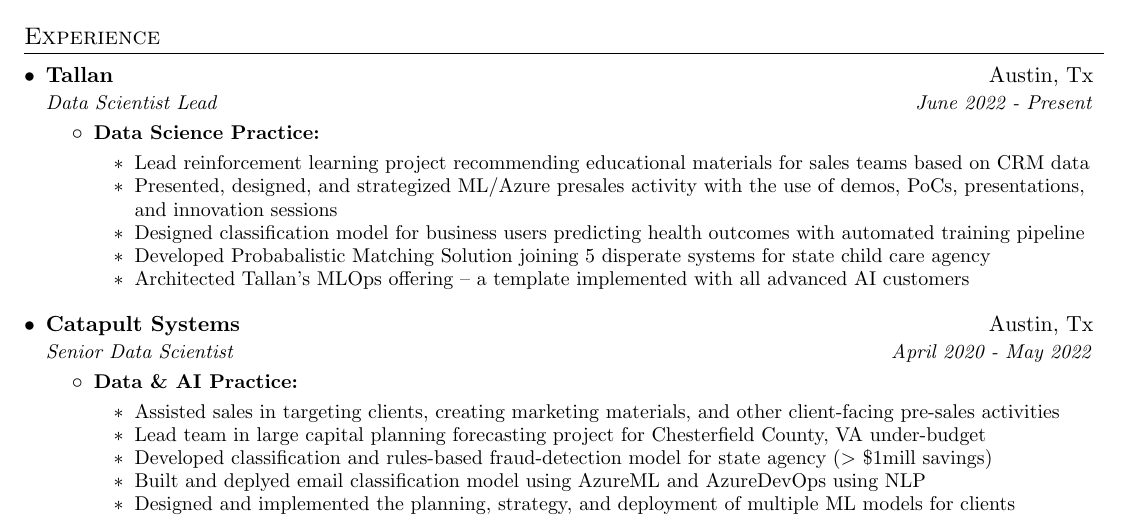
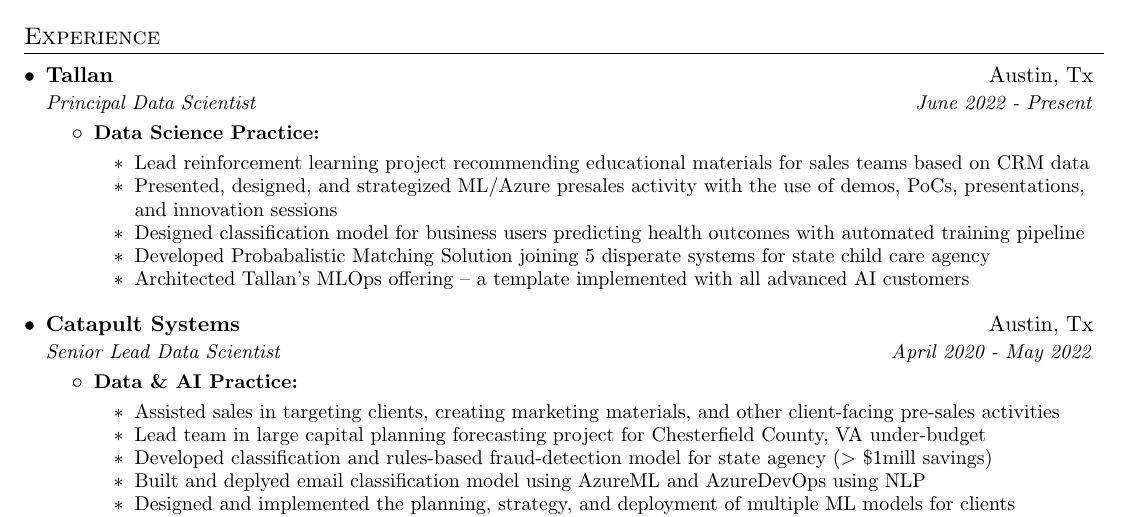
Before and after one commit to akraemer007/resume, a LaTeX CV (andrew_kraemer_resume.tex): part of the page, cut so that both start at the same text. Compiled offline with pdfLaTeX.

Commit message:
updates for pre s

```diff
--- a/andrew_kraemer_resume.tex
+++ b/andrew_kraemer_resume.tex
@@ -94,7 +94,7 @@
 
     \resumeSubheading
       {Tallan}{Austin, Tx}
-      {Data Scientist Lead}{June 2022 - Present}
+      {Principal Data Scientist}{June 2022 - Present}
       \resumeItemListStart
         \resumeItem{Data Science Practice}
           \resumeDetailStart
@@ -109,7 +109,7 @@
 
     \resumeSubheading
       {Catapult Systems}{Austin, Tx}
-      {Senior Data Scientist}{April 2020 - May 2022}
+      {Senior Lead Data Scientist}{April 2020 - May 2022}
       \resumeItemListStart
         \resumeItem{Data \& AI Practice}
           \resumeDetailStart
```
